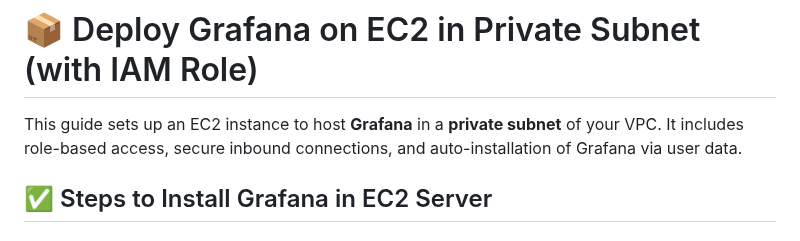
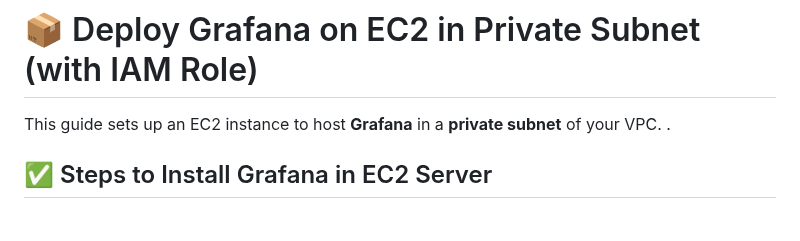
Before and after one commit to akhil27051999/AWS-3-Tier-Architecture, a Markdown page: 02-Manual-Setup/02-Complete-VPC-Setup/05-Installing-Grafana-in-EC2.md, the part around the change. Rendered like a GitHub page.

```diff
--- a/02-Manual-Setup/02-Complete-VPC-Setup/05-Installing-Grafana-in-EC2.md
+++ b/02-Manual-Setup/02-Complete-VPC-Setup/05-Installing-Grafana-in-EC2.md
@@ -1,6 +1,6 @@
 # 📦 Deploy Grafana on EC2 in Private Subnet (with IAM Role)
 
-This guide sets up an EC2 instance to host **Grafana** in a **private subnet** of your VPC. It includes role-based access, secure inbound connections, and auto-installation of Grafana via user data.
+This guide sets up an EC2 instance to host **Grafana** in a **private subnet** of your VPC. .
 
 ## ✅ Steps to Install Grafana in EC2 Server
 
```
